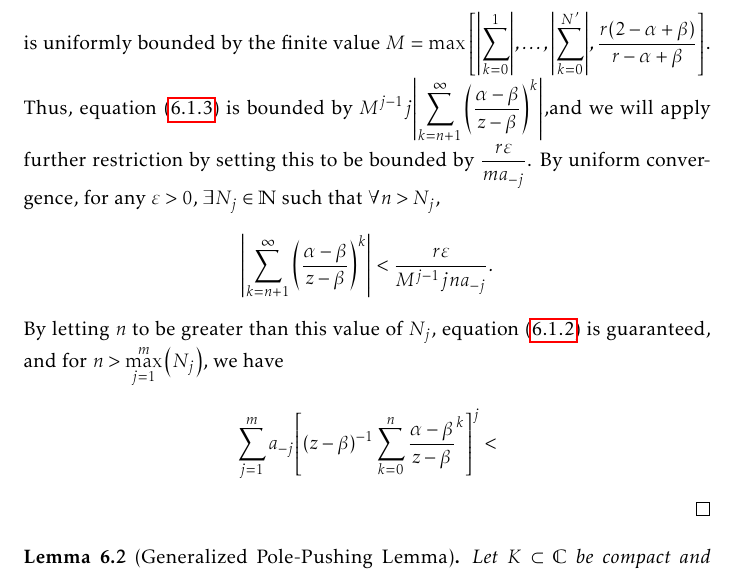
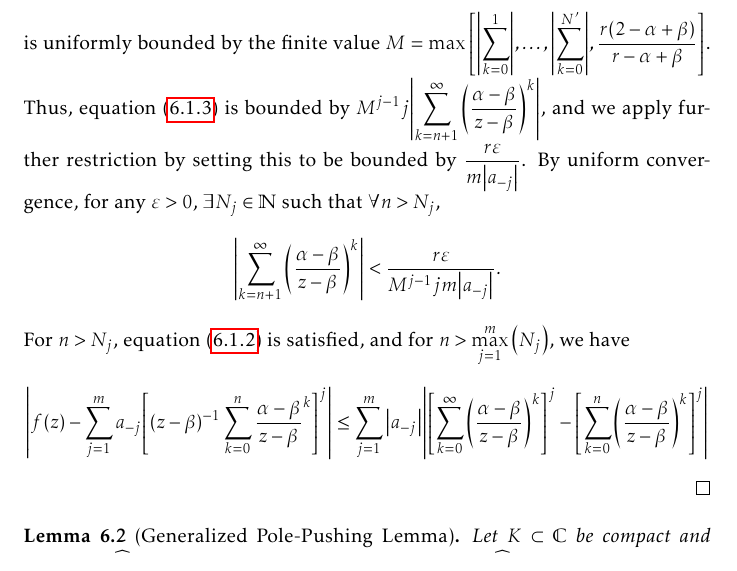
Before and after one commit to slipperking/complex-analysis-latex, a LaTeX document (main.tex): part of page 143 of 180, cut so that both start at the same text. Compiled offline with pdfLaTeX.

Commit message:
overleaf_to_git (Sat Sep  6 14:02:47 2025 -0700): update main.tex from r21132 to r21140

```diff
--- a/main.tex
+++ b/main.tex
@@ -3321,8 +3321,8 @@ In its full generality, we will now apply a technique to \textit{push} a pole to
     \begin{equation}
         \abs{\qty(\sum_{k=n+1}^\infty\qty(\frac{\alpha-\beta}{z-\beta})^k)\qty(\sum_{l=0}^{j-1}\qty[\sum_{k=0}^n\qty(\frac{\alpha-\beta}{z-\beta})^k]^l\qty[\sum_{k=0}^\infty\qty(\frac{\alpha-\beta}{z-\beta})^k]^{j-l-1})}.\label{eq:simplepolepushing_uniformboundassumption2}
     \end{equation} The rightmost summation satisfies \[\abs{\sum_{k=0}^\infty\qty(\frac{\alpha-\beta}{z-\beta})^k}\leq\sum_{k=0}^\infty\abs{\frac{\alpha-\beta}{z-\beta}}^k\leq\sum_{k=0}^\infty\qty(\frac{\alpha-\beta}{r})^k=\frac{1}{1-\frac{\alpha-\beta}{r}}.\]
-    By uniform convergence, there exists \(N'\) such that all partial sums for \(n'>N'\) satisfy \(\sum_{k=0}^{n'}\qty(\frac{\alpha-\beta}{z-\beta})^{k}<\frac{1}{1-\frac{\alpha-\beta}{r}}+1\). It follows that the sequence of partial sums is uniformly bounded by the finite value \(M=\max\qty[\abs{\sum_{k=0}^1},\ldots,\abs{\sum_{k=0}^{N'}},\frac{r(2-\alpha+\beta)}{r-\alpha+\beta}]\). Thus, equation~\eqref{eq:simplepolepushing_uniformboundassumption2} is bounded by \(M^{j-1}j\abs{\sum_{k=n+1}^\infty\qty(\frac{\alpha-\beta}{z-\beta})^k}\),and we will apply further restriction by setting this to be bounded by \(\frac{r\varepsilon}{ma_{-j}}\).
-    By uniform convergence, for any \(\varepsilon>0\), \(\exists N_j\in\mathbb{N}\) such that \(\forall n>N_j\), \[\abs{\sum_{k=n+1}^\infty\qty(\frac{\alpha-\beta}{z-\beta})^k}<\frac{r\varepsilon}{M^{j-1}jna_{-j}}.\] By letting \(n\) to be greater than this value of \(N_j\), equation~\eqref{eq:simplepolepushing_uniformboundassumption} is guaranteed, and for \(n>\max_{j=1}^m\qty(N_j)\), we have \[\sum_{j=1}^m a_{-j}\qty[(z-\beta)^{-1}\sum_{k=0}^n\frac{\alpha-\beta}{z-\beta}^k]^j<\]
+    By uniform convergence, there exists \(N'\) such that all partial sums for \(n'>N'\) satisfy \(\sum_{k=0}^{n'}\qty(\frac{\alpha-\beta}{z-\beta})^{k}<\frac{1}{1-\frac{\alpha-\beta}{r}}+1\). It follows that the sequence of partial sums is uniformly bounded by the finite value \(M=\max\qty[\abs{\sum_{k=0}^1},\ldots,\abs{\sum_{k=0}^{N'}},\frac{r(2-\alpha+\beta)}{r-\alpha+\beta}]\). Thus, equation~\eqref{eq:simplepolepushing_uniformboundassumption2} is bounded by \(M^{j-1}j\abs{\sum_{k=n+1}^\infty\qty(\frac{\alpha-\beta}{z-\beta})^k}\), and we apply further restriction by setting this to be bounded by \(\frac{r\varepsilon}{m\abs{a_{-j}}}\).
+    By uniform convergence, for any \(\varepsilon>0\), \(\exists N_j\in\mathbb{N}\) such that \(\forall n>N_j\), \[\abs{\sum_{k=n+1}^\infty\qty(\frac{\alpha-\beta}{z-\beta})^k}<\frac{r\varepsilon}{M^{j-1}jm\abs{a_{-j}}}.\] For \(n>N_j\), equation~\eqref{eq:simplepolepushing_uniformboundassumption} is satisfied, and for \(n>\max_{j=1}^m\qty(N_j)\), we have \[\abs{f(z)-\sum_{j=1}^ma_{-j}\qty[(z-\beta)^{-1}\sum_{k=0}^n\frac{\alpha-\beta}{z-\beta}^k]^j}\leq\sum_{j=1}^m\abs{a_{-j}}\abs{\qty[\sum_{k=0}^\infty\qty(\frac{\alpha-\beta}{z-\beta})^k]^j-\qty[\sum_{k=0}^n\qty(\frac{\alpha-\beta}{z-\beta})^k]^j}\]
 \end{proof}
 \begin{lemma}[Generalized Pole-Pushing Lemma]\label{lemma:generalpolepushing}
     Let \(K\subset\mathbb{C}\) be compact and choose \(a\in\extcomplex\setminus K\). Let \(U\) be the connected component of \(\extcomplex\setminus K\) containing \(a\). Then \(\forall\varepsilon>0\), \(\forall\xi\in U\), there exists a rational function \(\psi\) with a pole at \(\xi\) such that \[\sup_{z\in K}\abs{\frac{1}{z-a}-\psi(z)}<\varepsilon.\]
```
Also changed, not shown: main.tex (4 more changed lines).
